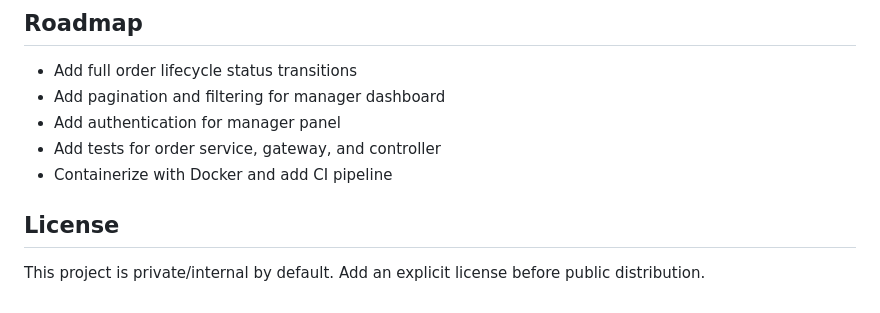
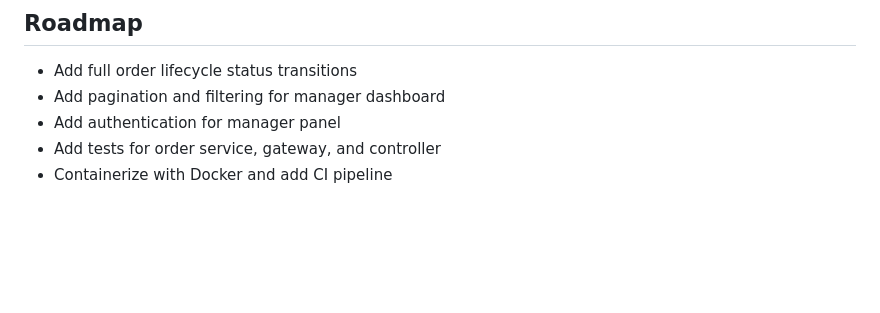
Before and after one commit to mahmoodCod/live-dashboard, a Markdown page: README.md, the part around the change. Drawn GitHub-style; blank space fills up the shorter version.

```diff
--- a/README.md
+++ b/README.md
@@ -144,7 +144,3 @@ For a production-ready deployment, consider:
 - Add authentication for manager panel
 - Add tests for order service, gateway, and controller
 - Containerize with Docker and add CI pipeline
-
-## License
-
-This project is private/internal by default. Add an explicit license before public distribution.
```
